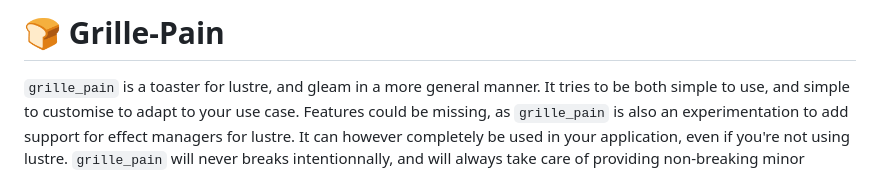
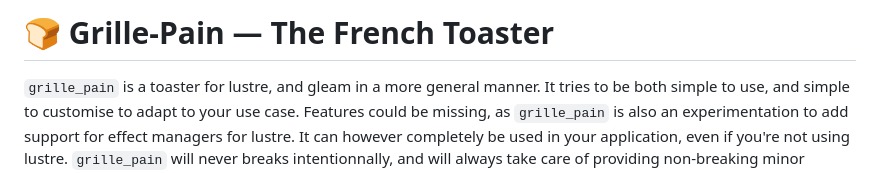
Before and after one commit to ghivert/grille-pain, a Markdown page: README.md, the part around the change. Rendered like a GitHub page.

Commit message:
docs: add subtitle
Signed-off-by: Guillaume Hivert <hivert.is.coming@gmail.com>

```diff
--- a/README.md
+++ b/README.md
@@ -1,4 +1,4 @@
-# 🍞 Grille-Pain
+# 🍞 Grille-Pain — The French Toaster
 
 `grille_pain` is a toaster for lustre, and gleam in a more general manner. It
 tries to be both simple to use, and simple to customise to adapt to your use
```
